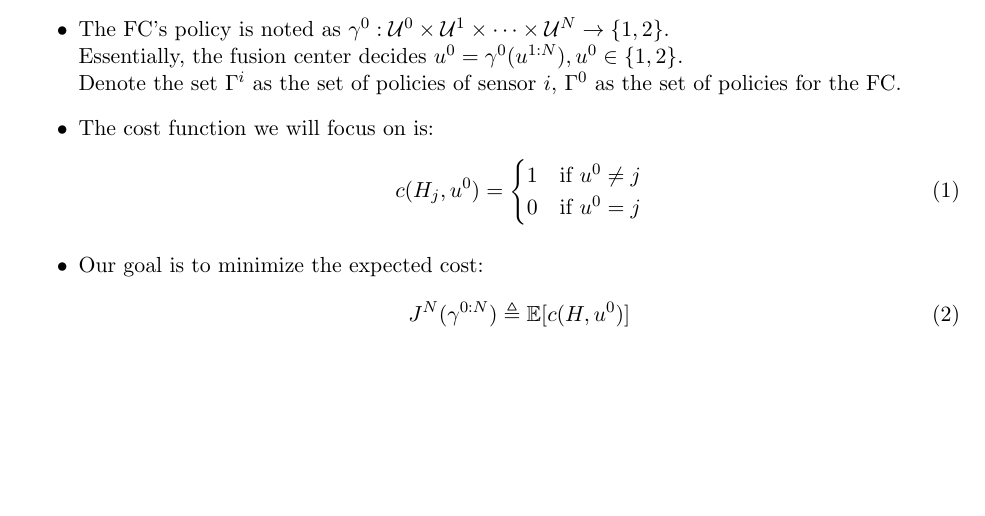
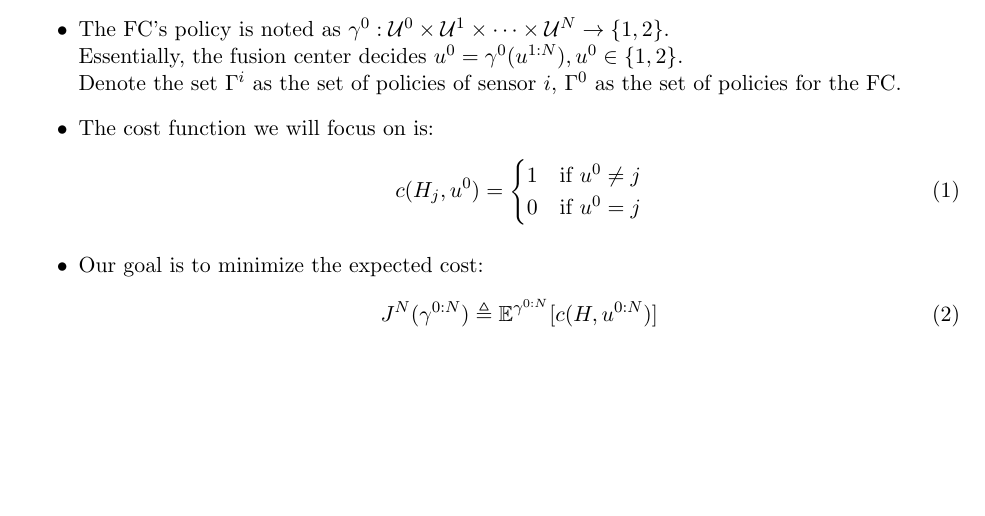
Before and after one commit to abrahamziv/NIT-Project---DHT, a LaTeX document (Latex/DDMS.tex): part of page 1 of 9, cut so that both start at the same text. Compiled offline with pdfLaTeX.

Commit message:
fixed DDMS.tex and pdf for assaf draft 2

```diff
--- a/Latex/DDMS.tex
+++ b/Latex/DDMS.tex
@@ -49,7 +49,7 @@ the true one is modeled as $\HS$, a random variable with $P(\HS = H_1) = p$, $P(
     \end{align}
     \item Our goal is to minimize the expected cost:
     \begin{align}
-        J^N(\gamma^{0:N}) \triangleq \mathbb{E}[c(H,u^0)]
+        J^N(\gamma^{0:N}) \triangleq \mathbb{E}^{\gamma^{0:N}}[c(H,u^{0:N})]
     \end{align}
 \end{itemize}
 \newpage
```
Also changed, not shown: Latex/DDMS.pdf, 2 other files.
